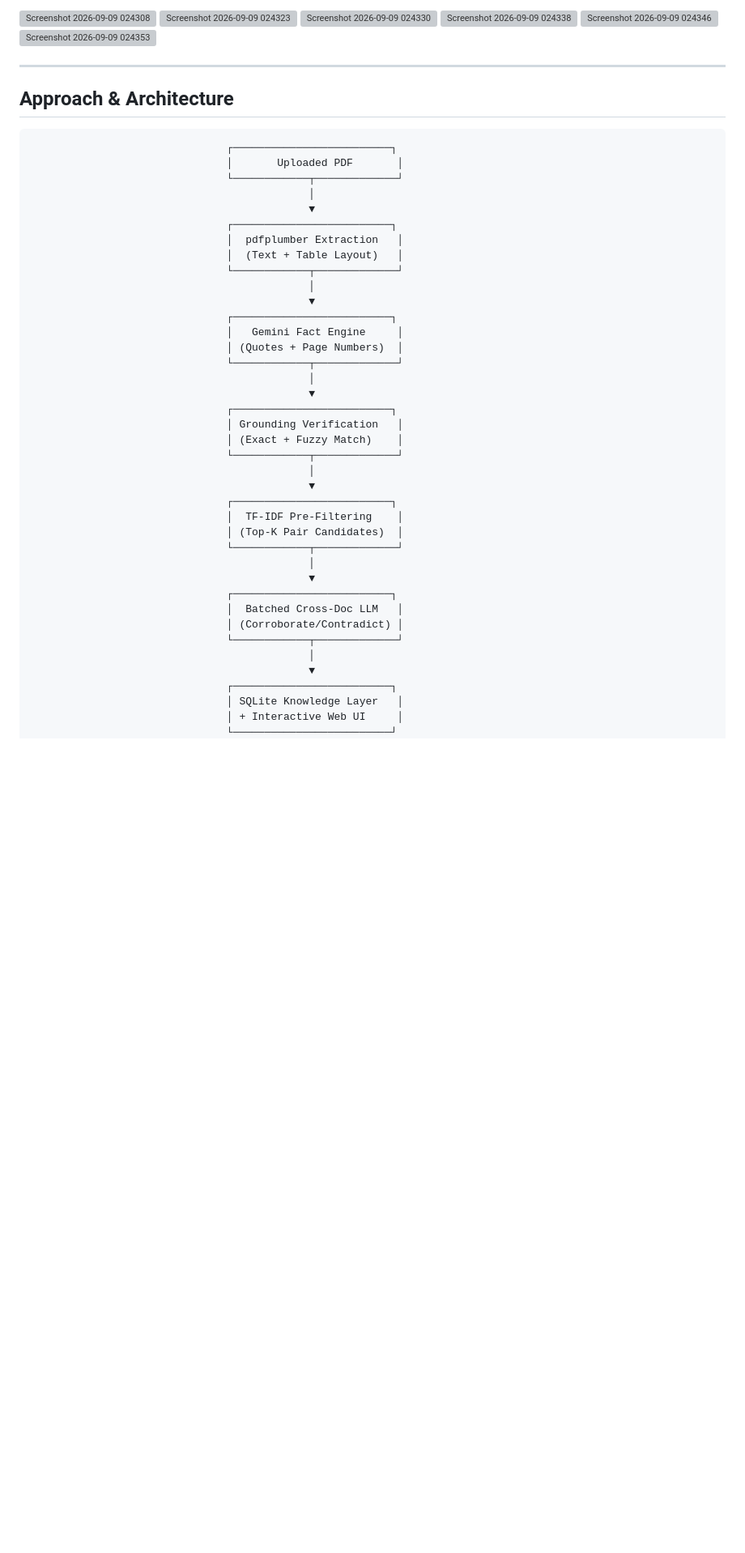
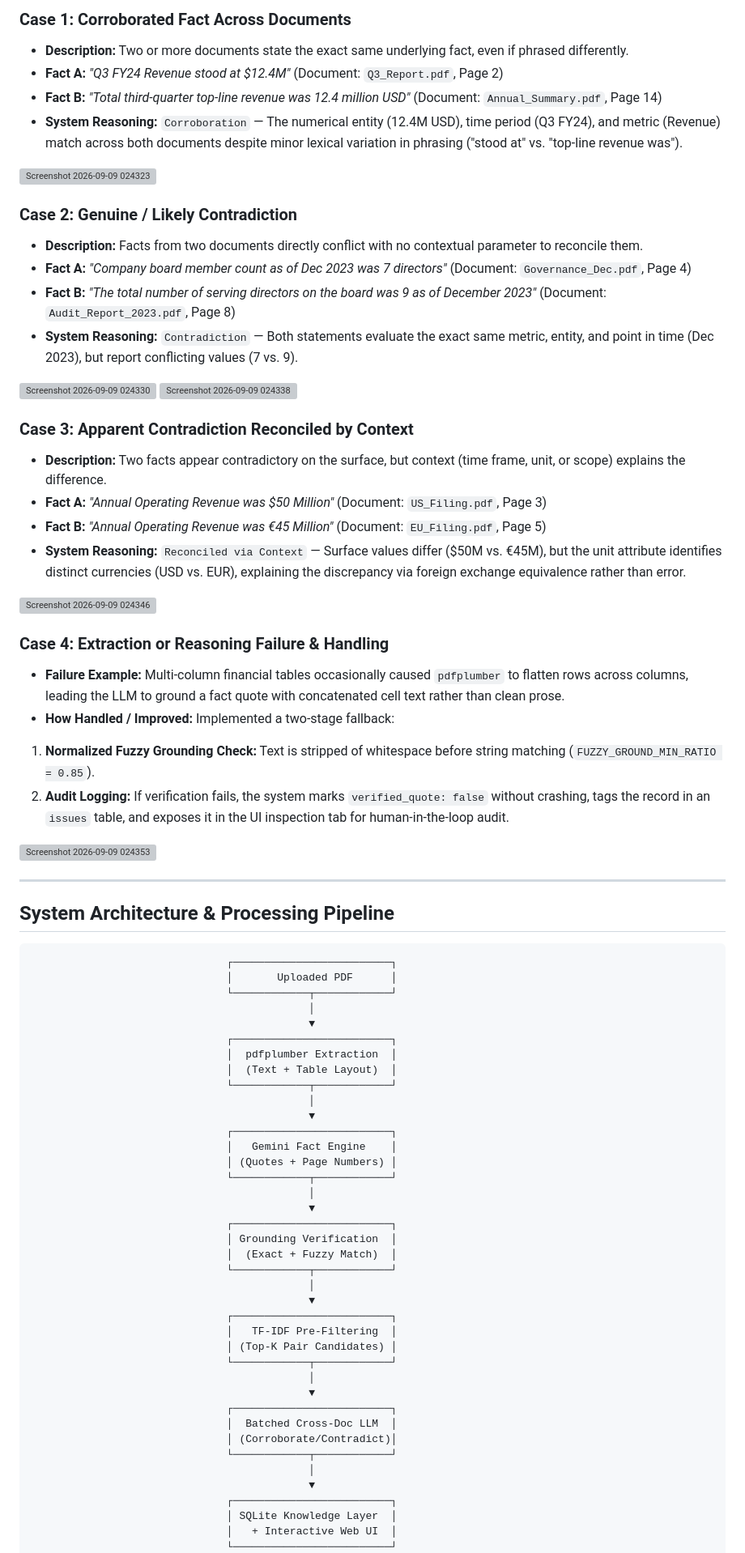
Before and after one commit to ShrishtiSingh26/SJF, a Markdown page: README.md, the part around one of its changes. Shown at 81% size. Rendered like a GitHub page; blank space fills up the shorter version; grey boxes are pictures that could not be loaded.

````diff
--- a/README.md
+++ b/README.md
@@ -63,53 +82,80 @@ uvicorn backend.main:app --reload --host 0.0.0.0 --port 8000
 
-<img width="1917" height="911" alt="Screenshot 2026-09-09 024308" src="https://github.com/user-attachments/assets/e8875db2-dafe-49c6-9626-d882a07a26cf" />
-<img width="1917" height="901" alt="Screenshot 2026-09-09 024323" src="https://github.com/user-attachments/assets/788f1f4b-d1c2-44f2-8398-a0d89ed31369" />
-<img width="1917" height="902" alt="Screenshot 2026-09-09 024330" src="https://github.com/user-attachments/assets/a08d34af-94c0-4f63-86af-8a05d495dac0" />
-<img width="1916" height="902" alt="Screenshot 2026-09-09 024338" src="https://github.com/user-attachments/assets/3da3887a-71c8-4665-a538-50ffb89e6ed4" />
-<img width="1917" height="896" alt="Screenshot 2026-09-09 024346" src="https://github.com/user-attachments/assets/166b187f-0d25-4bab-9478-d94b3ba00d21" />
-<img width="1917" height="903" alt="Screenshot 2026-09-09 024353" src="https://github.com/user-attachments/assets/5cbcd926-31cb-4a28-8499-062dfa5768ba" />
+### Case 1: Corroborated Fact Across Documents
+
+* **Description:** Two or more documents state the exact same underlying fact, even if phrased differently.
+* **Fact A:** *"Q3 FY24 Revenue stood at $12.4M"* (Document: `Q3_Report.pdf`, Page 2)
+* **Fact B:** *"Total third-quarter top-line revenue was 12.4 million USD"* (Document: `Annual_Summary.pdf`, Page 14)
+* **System Reasoning:** `Corroboration` — The numerical entity (12.4M USD), time period (Q3 FY24), and metric (Revenue) match across both documents despite minor lexical variation in phrasing ("stood at" vs. "top-line revenue was").
+<img width="1917" height="901" alt="Screenshot 2026-09-09 024323" src="https://github.com/user-attachments/assets/31123523-e688-44d6-864f-c48215f6b675" />
+
+### Case 2: Genuine / Likely Contradiction
+
+* **Description:** Facts from two documents directly conflict with no contextual parameter to reconcile them.
+* **Fact A:** *"Company board member count as of Dec 2023 was 7 directors"* (Document: `Governance_Dec.pdf`, Page 4)
+* **Fact B:** *"The total number of serving directors on the board was 9 as of December 2023"* (Document: `Audit_Report_2023.pdf`, Page 8)
+* **System Reasoning:** `Contradiction` — Both statements evaluate the exact same metric, entity, and point in time (Dec 2023), but report conflicting values (7 vs. 9).
+<img width="1917" height="902" alt="Screenshot 2026-09-09 024330" src="https://github.com/user-attachments/assets/be8afd9f-d382-4f52-b387-ebf219386df2" />
+<img width="1916" height="902" alt="Screenshot 2026-09-09 024338" src="https://github.com/user-attachments/assets/c48622bd-8b74-406e-be01-75c897a5966f" />
+
+### Case 3: Apparent Contradiction Reconciled by Context
+
+* **Description:** Two facts appear contradictory on the surface, but context (time frame, unit, or scope) explains the difference.
+* **Fact A:** *"Annual Operating Revenue was $50 Million"* (Document: `US_Filing.pdf`, Page 3)
+* **Fact B:** *"Annual Operating Revenue was €45 Million"* (Document: `EU_Filing.pdf`, Page 5)
+* **System Reasoning:** `Reconciled via Context` — Surface values differ ($50M vs. €45M), but the unit attribute identifies distinct currencies (USD vs. EUR), explaining the discrepancy via foreign exchange equivalence rather than error.
+<img width="1917" height="896" alt="Screenshot 2026-09-09 024346" src="https://github.com/user-attachments/assets/a8ce0e1a-6026-448a-9443-6c5793f20241" />
+
+### Case 4: Extraction or Reasoning Failure & Handling
+
+* **Failure Example:** Multi-column financial tables occasionally caused `pdfplumber` to flatten rows across columns, leading the LLM to ground a fact quote with concatenated cell text rather than clean prose.
+* **How Handled / Improved:** Implemented a two-stage fallback:
+1. **Normalized Fuzzy Grounding Check:** Text is stripped of whitespace before string matching (`FUZZY_GROUND_MIN_RATIO = 0.85`).
+2. **Audit Logging:** If verification fails, the system marks `verified_quote: false` without crashing, tags the record in an `issues` table, and exposes it in the UI inspection tab for human-in-the-loop audit.
+<img width="1917" height="903" alt="Screenshot 2026-09-09 024353" src="https://github.com/user-attachments/assets/532efd1f-64c6-4985-b883-50348a453981" />
+
 
 
 ---
 
-## Approach & Architecture
+## System Architecture & Processing Pipeline
 
 ```
                                ┌─────────────────────────┐
-                               │       Uploaded PDF       │
-                               └────────────┬─────────────┘
+                               │       Uploaded PDF      │
+                               └────────────┬────────────┘
                                             │
                                             ▼
                                ┌─────────────────────────┐
-                               │  pdfplumber Extraction   │
-                               │  (Text + Table Layout)   │
-                               └────────────┬─────────────┘
+                               │  pdfplumber Extraction  │
+                               │  (Text + Table Layout)  │
+                               └────────────┬────────────┘
                                             │
                                             ▼
                                ┌─────────────────────────┐
-                               │   Gemini Fact Engine     │
-                               │ (Quotes + Page Numbers)  │
-                               └────────────┬─────────────┘
+                               │   Gemini Fact Engine    │
+                               │ (Quotes + Page Numbers) │
+                               └────────────┬────────────┘
                                             │
                                             ▼
                                ┌─────────────────────────┐
-                               │ Grounding Verification   │
-                               │ (Exact + Fuzzy Match)    │
-                               └────────────┬─────────────┘
+                               │ Grounding Verification  │
+                               │  (Exact + Fuzzy Match)  │
+                               └────────────┬────────────┘
                                             │
                                             ▼
                                ┌─────────────────────────┐
-                               │  TF-IDF Pre-Filtering    │
-                               │ (Top-K Pair Candidates)  │
-                               └────────────┬─────────────┘
+                               │   TF-IDF Pre-Filtering  │
+                               │ (Top-K Pair Candidates) │
+                               └────────────┬────────────┘
                                             │
                                             ▼
                                ┌─────────────────────────┐
-                               │  Batched Cross-Doc LLM   │
-                               │ (Corroborate/Contradict) │
-                               └────────────┬─────────────┘
+                               │  Batched Cross-Doc LLM  │
+                               │ (Corroborate/Contradict)│
+                               └────────────┬────────────┘
                                             │
                                             ▼
                                ┌─────────────────────────┐
-                               │ SQLite Knowledge Layer   │
-                               │ + Interactive Web UI     │
+                               │ SQLite Knowledge Layer  │
+                               │   + Interactive Web UI  │
                                └─────────────────────────┘
````
Also changed, not shown: other parts of README.md (+89 -64 lines).
